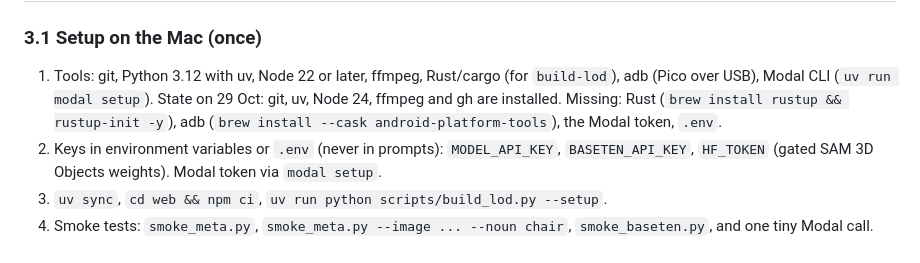
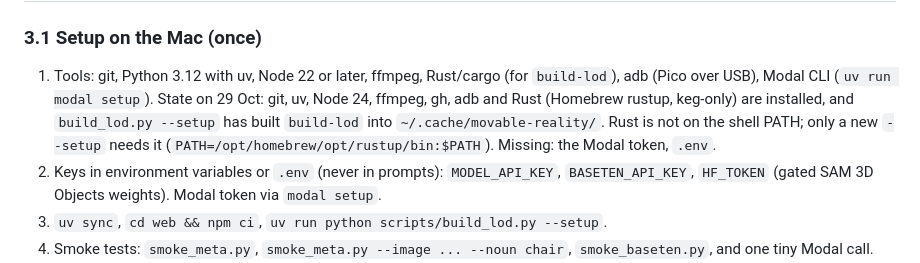
Before and after one commit to OJrogue/movable-reality, a Markdown page: docs/HANDOFF.md, the part around the change. GitHub-like rendering.

Commit message:
docs: Mac tool state after installing Rust and adb
Co-Authored-By: Claude Opus 5.5 <noreply@anthropic.com>

```diff
--- a/docs/HANDOFF.md
+++ b/docs/HANDOFF.md
@@ -50,9 +50,10 @@ the demo (needs chunked `.RAD` or HTTP Range support, see `docs/LOD.md`).
 ### 3.1 Setup on the Mac (once)
 1. Tools: git, Python 3.12 with uv, Node 22 or later, ffmpeg, Rust/cargo (for
    `build-lod`), adb (Pico over USB), Modal CLI (`uv run modal setup`). State on 29 Oct:
-   git, uv, Node 24, ffmpeg and gh are installed. Missing: Rust
-   (`brew install rustup && rustup-init -y`), adb (`brew install --cask
-   android-platform-tools`), the Modal token, `.env`.
+   git, uv, Node 24, ffmpeg, gh, adb and Rust (Homebrew rustup, keg-only) are installed,
+   and `build_lod.py --setup` has built `build-lod` into `~/.cache/movable-reality/`.
+   Rust is not on the shell PATH; only a new `--setup` needs it
+   (`PATH=/opt/homebrew/opt/rustup/bin:$PATH`). Missing: the Modal token, `.env`.
 2. Keys in environment variables or `.env` (never in prompts): `MODEL_API_KEY`,
    `BASETEN_API_KEY`, `HF_TOKEN` (gated SAM 3D Objects weights). Modal token via
    `modal setup`.
```
